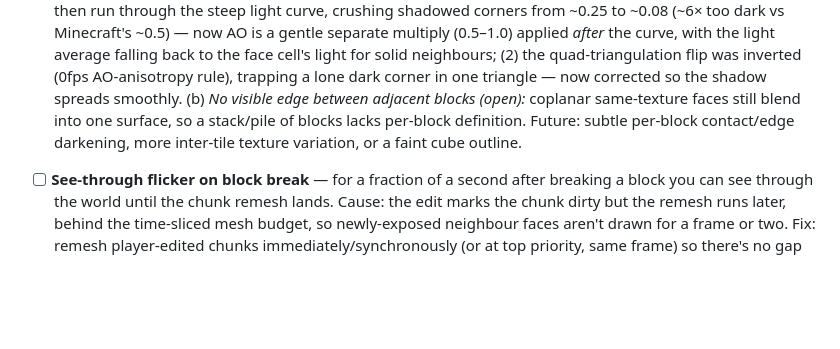
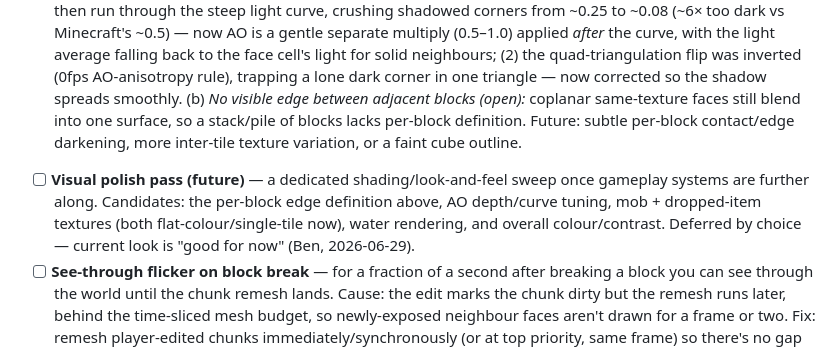
Before and after one commit to bahrens/terra-nova-voxel, a Markdown page: docs/ROADMAP.md, the part around the change. GitHub-like rendering; blank space fills up the shorter version.

Commit message:
Roadmap: note a future visual-polish pass (deferred by choice)
Co-Authored-By: Claude Opus 4.8 (1M context) <noreply@anthropic.com>

```diff
--- a/docs/ROADMAP.md
+++ b/docs/ROADMAP.md
@@ -255,6 +255,11 @@ Not final — we'll make the call when we get there, but plan seams as if both a
       faces still blend into one surface, so a stack/pile of blocks lacks per-block
       definition. Future: subtle per-block contact/edge darkening, more inter-tile
       texture variation, or a faint cube outline.
+- [ ] **Visual polish pass (future)** — a dedicated shading/look-and-feel sweep
+      once gameplay systems are further along. Candidates: the per-block edge
+      definition above, AO depth/curve tuning, mob + dropped-item textures (both
+      flat-colour/single-tile now), water rendering, and overall colour/contrast.
+      Deferred by choice — current look is "good for now" (Ben, 2026-06-29).
 - [ ] **See-through flicker on block break** — for a fraction of a second after
       breaking a block you can see through the world until the chunk remesh lands.
       Cause: the edit marks the chunk dirty but the remesh runs later, behind the
```
